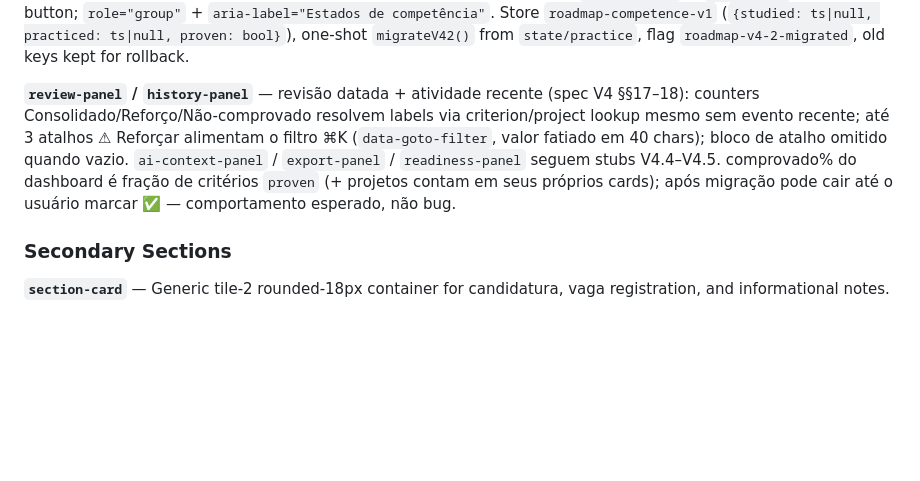
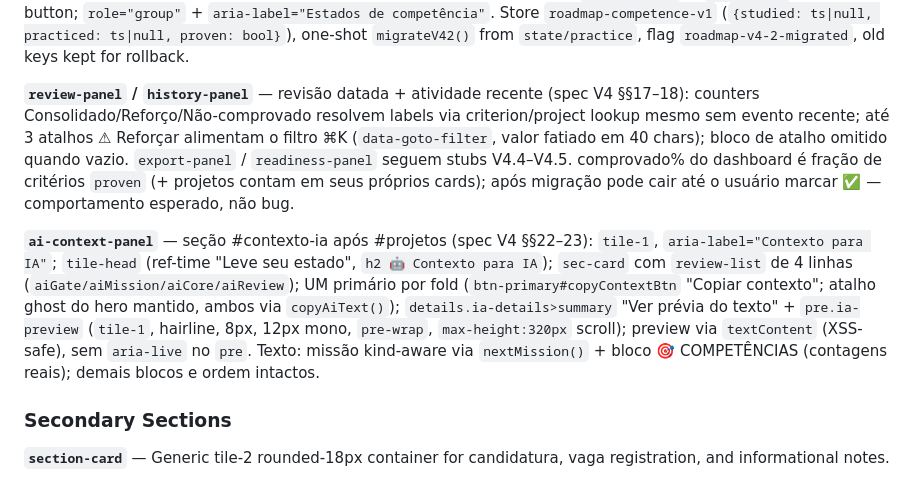
Before and after one commit to gustavoh-silva/roadmap-backend-java-junior, a Markdown page: DESIGN.md, the part around the change. GitHub-like rendering; blank space fills up the shorter version.

Commit message:
docs(v4.4): promove ai-context-panel a spec

```diff
--- a/DESIGN.md
+++ b/DESIGN.md
@@ -568,7 +568,9 @@ There is no photography or product imagery. The only visuals are CSS-native: the
 
 **`competence-state`** — per-criterion Estudado → Praticado → Comprovado (spec V4 §§8–12): `.comp-states` flex-wrap group + `.comp-state` 11px semibold pills; studied blue-wash, practiced yellow-wash, proven green-wash + ✓, only when `aria-pressed="true"`; rest transparent/mute. Toggle semantics: studied/practiced store timestamps (null when off), proven flips boolean, no link required (links stay project-level). `aria-pressed` + `aria-label` on every button; `role="group"` + `aria-label="Estados de competência"`. Store `roadmap-competence-v1` (`{studied: ts|null, practiced: ts|null, proven: bool}`), one-shot `migrateV42()` from `state/practice`, flag `roadmap-v4-2-migrated`, old keys kept for rollback.
 
-**`review-panel` / `history-panel`** — revisão datada + atividade recente (spec V4 §§17–18): counters Consolidado/Reforço/Não-comprovado resolvem labels via criterion/project lookup mesmo sem evento recente; até 3 atalhos ⚠ Reforçar alimentam o filtro ⌘K (`data-goto-filter`, valor fatiado em 40 chars); bloco de atalho omitido quando vazio. `ai-context-panel` / `export-panel` / `readiness-panel` seguem stubs V4.4–V4.5. comprovado% do dashboard é fração de critérios `proven` (+ projetos contam em seus próprios cards); após migração pode cair até o usuário marcar ✅ — comportamento esperado, não bug.
+**`review-panel` / `history-panel`** — revisão datada + atividade recente (spec V4 §§17–18): counters Consolidado/Reforço/Não-comprovado resolvem labels via criterion/project lookup mesmo sem evento recente; até 3 atalhos ⚠ Reforçar alimentam o filtro ⌘K (`data-goto-filter`, valor fatiado em 40 chars); bloco de atalho omitido quando vazio. `export-panel` / `readiness-panel` seguem stubs V4.4–V4.5. comprovado% do dashboard é fração de critérios `proven` (+ projetos contam em seus próprios cards); após migração pode cair até o usuário marcar ✅ — comportamento esperado, não bug.
+
+**`ai-context-panel`** — seção #contexto-ia após #projetos (spec V4 §§22–23): `tile-1`, `aria-label="Contexto para IA"`; `tile-head` (ref-time "Leve seu estado", `h2 🤖 Contexto para IA`); `sec-card` com `review-list` de 4 linhas (`aiGate/aiMission/aiCore/aiReview`); UM primário por fold (`btn-primary#copyContextBtn` "Copiar contexto"; atalho ghost do hero mantido, ambos via `copyAiText()`); `details.ia-details>summary` "Ver prévia do texto" + `pre.ia-preview` (`tile-1`, hairline, 8px, 12px mono, `pre-wrap`, `max-height:320px` scroll); preview via `textContent` (XSS-safe), sem `aria-live` no `pre`. Texto: missão kind-aware via `nextMission()` + bloco 🎯 COMPETÊNCIAS (contagens reais); demais blocos e ordem intactos.
 
 ### Secondary Sections
 
```
